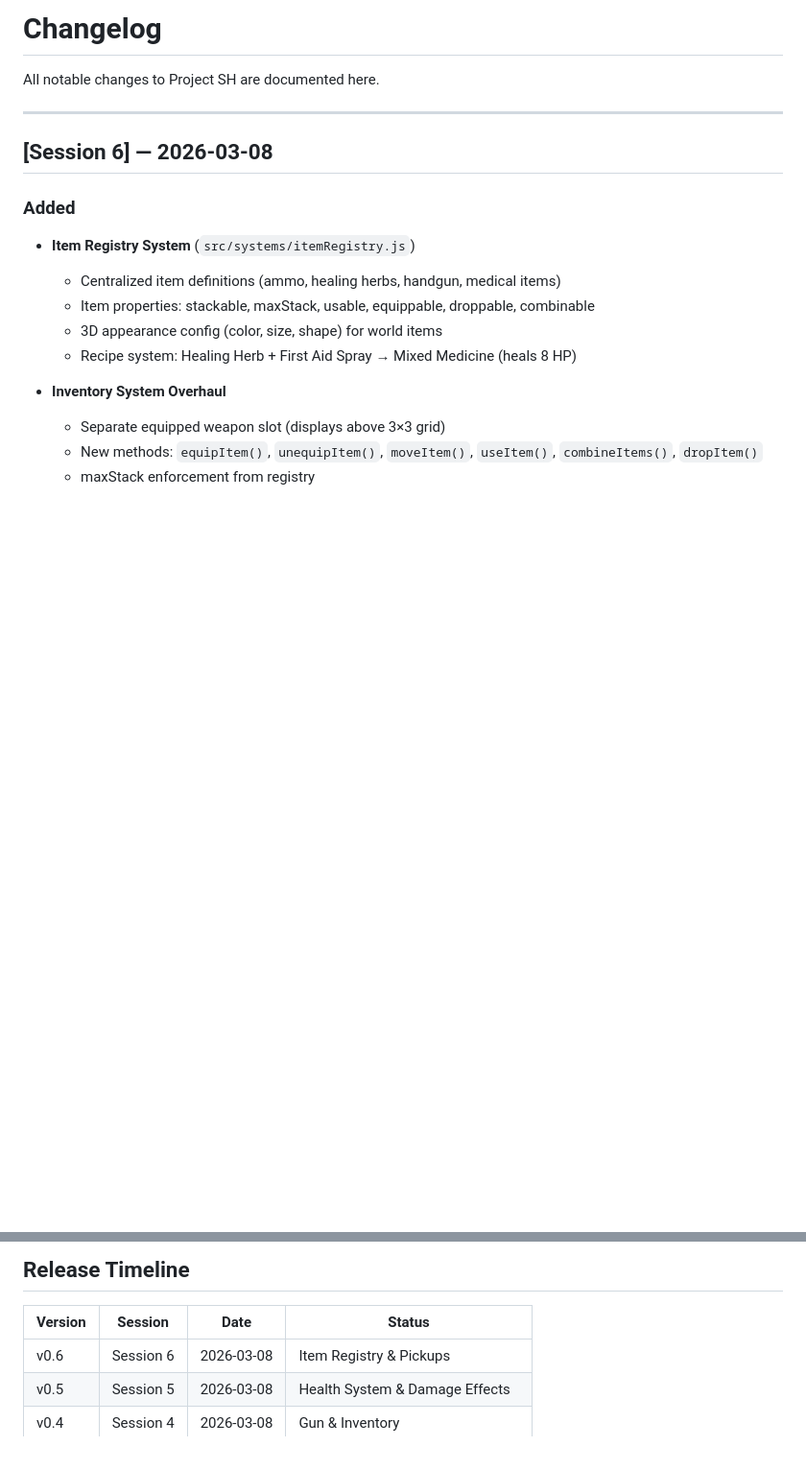
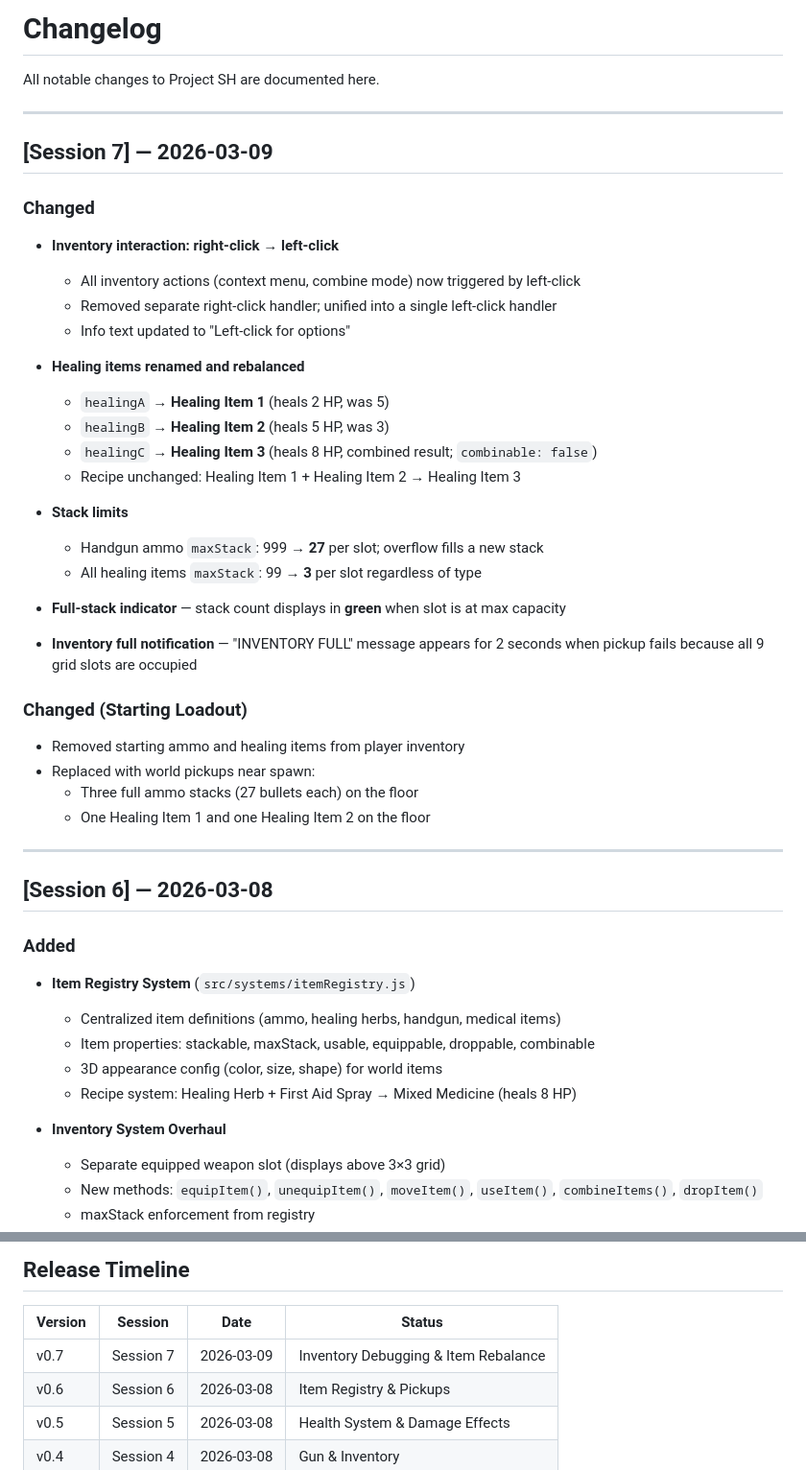
Before and after one commit to dell90wattac/project-sh, a Markdown page: CHANGELOG.md, 2 parts joined by grey strips. Shown at 96% size. Drawn GitHub-style; blank space fills up the shorter version.

Commit message:
Update PROJECT_BIBLE and CHANGELOG for session 7
Documents inventory control change to left-click, healing item rename
and rebalance, ammo/healing stack limits, full-stack indicator, inventory
full notification, and new floor-pickup loadout.

https://claude.ai/code/session_01SnSzXqeMazBJPkr6322wEE

```diff
--- a/CHANGELOG.md
+++ b/CHANGELOG.md
@@ -1,6 +1,35 @@
 # Changelog
 
 All notable changes to Project SH are documented here.
+
+---
+
+## [Session 7] — 2026-03-09
+### Changed
+- **Inventory interaction: right-click → left-click**
+  - All inventory actions (context menu, combine mode) now triggered by left-click
+  - Removed separate right-click handler; unified into a single left-click handler
+  - Info text updated to "Left-click for options"
+
+- **Healing items renamed and rebalanced**
+  - `healingA` → **Healing Item 1** (heals 2 HP, was 5)
+  - `healingB` → **Healing Item 2** (heals 5 HP, was 3)
+  - `healingC` → **Healing Item 3** (heals 8 HP, combined result; `combinable: false`)
+  - Recipe unchanged: Healing Item 1 + Healing Item 2 → Healing Item 3
+
+- **Stack limits**
+  - Handgun ammo `maxStack`: 999 → **27** per slot; overflow fills a new stack
+  - All healing items `maxStack`: 99 → **3** per slot regardless of type
+
+- **Full-stack indicator** — stack count displays in **green** when slot is at max capacity
+
+- **Inventory full notification** — "INVENTORY FULL" message appears for 2 seconds when pickup fails because all 9 grid slots are occupied
+
+### Changed (Starting Loadout)
+- Removed starting ammo and healing items from player inventory
+- Replaced with world pickups near spawn:
+  - Three full ammo stacks (27 bullets each) on the floor
+  - One Healing Item 1 and one Healing Item 2 on the floor
 
 ---
 
@@ -210,6 +239,7 @@ All notable changes to Project SH are documented here.
 ## Release Timeline
 | Version | Session | Date | Status |
 |---------|---------|------|--------|
+| v0.7 | Session 7 | 2026-03-09 | Inventory Debugging & Item Rebalance |
 | v0.6 | Session 6 | 2026-03-08 | Item Registry & Pickups |
 | v0.5 | Session 5 | 2026-03-08 | Health System & Damage Effects |
 | v0.4 | Session 4 | 2026-03-08 | Gun & Inventory |
```
Also changed, not shown: PROJECT_BIBLE.md (+7 -3 lines).
